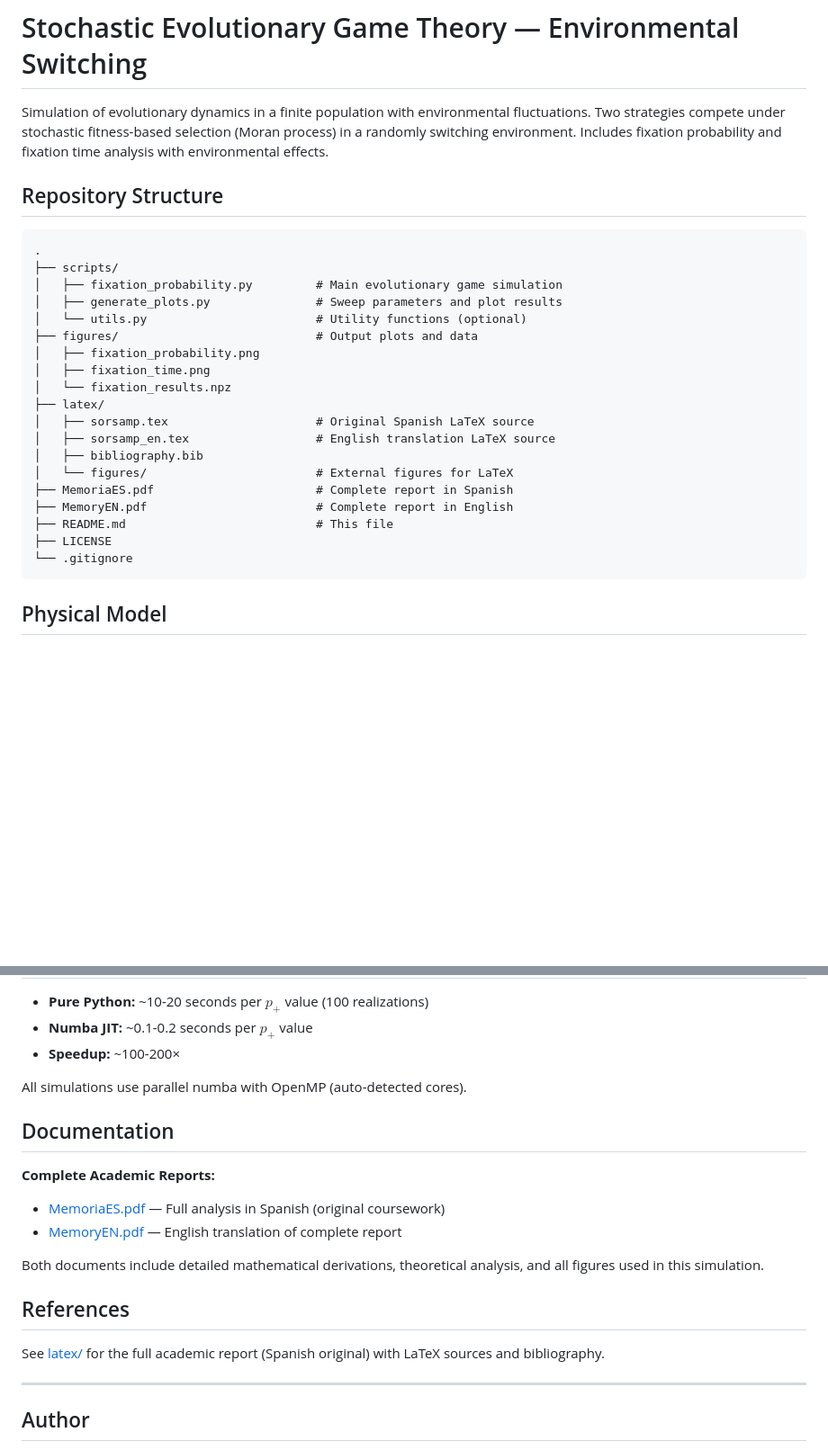
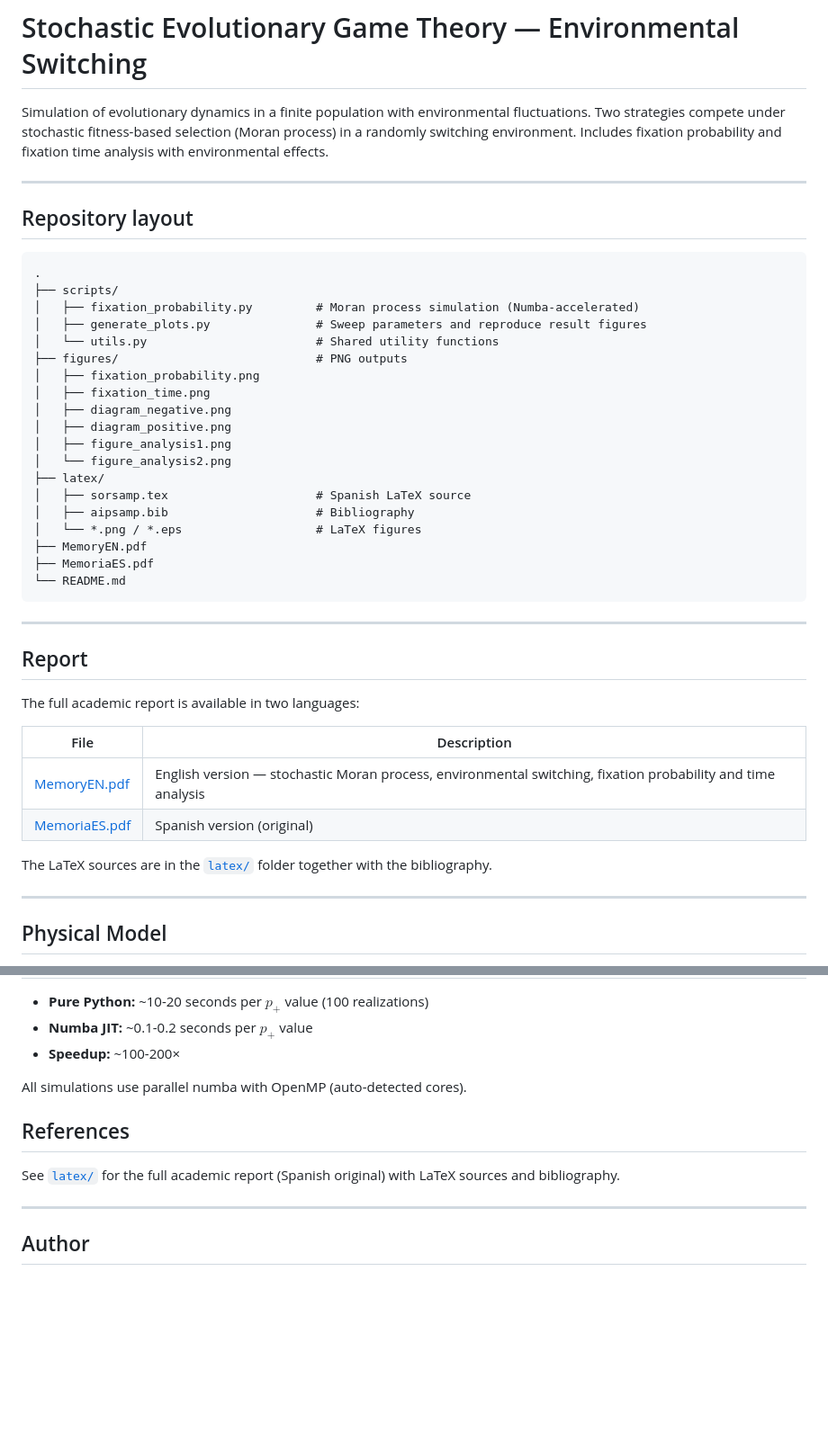
Before and after one commit to Alisama20/Stochastic-Evolutionary-Game-Theory, a Markdown page: README.md, 2 parts joined by grey strips. Shown at 90% size. Drawn GitHub-style; blank space fills up the shorter version.

Commit message:
Add repository layout and report section to README

````diff
--- a/README.md
+++ b/README.md
@@ -2,29 +2,46 @@
 
 Simulation of evolutionary dynamics in a finite population with environmental fluctuations. Two strategies compete under stochastic fitness-based selection (Moran process) in a randomly switching environment. Includes fixation probability and fixation time analysis with environmental effects.
 
-## Repository Structure
+---
+
+## Repository layout
 
 ```
 .
 ├── scripts/
-│   ├── fixation_probability.py         # Main evolutionary game simulation
-│   ├── generate_plots.py               # Sweep parameters and plot results
-│   └── utils.py                        # Utility functions (optional)
-├── figures/                            # Output plots and data
+│   ├── fixation_probability.py         # Moran process simulation (Numba-accelerated)
+│   ├── generate_plots.py               # Sweep parameters and reproduce result figures
+│   └── utils.py                        # Shared utility functions
+├── figures/                            # PNG outputs
 │   ├── fixation_probability.png
 │   ├── fixation_time.png
-│   └── fixation_results.npz
+│   ├── diagram_negative.png
+│   ├── diagram_positive.png
+│   ├── figure_analysis1.png
+│   └── figure_analysis2.png
 ├── latex/
-│   ├── sorsamp.tex                     # Original Spanish LaTeX source
-│   ├── sorsamp_en.tex                  # English translation LaTeX source
-│   ├── bibliography.bib
-│   └── figures/                        # External figures for LaTeX
-├── MemoriaES.pdf                       # Complete report in Spanish
-├── MemoryEN.pdf                        # Complete report in English
-├── README.md                           # This file
-├── LICENSE
-└── .gitignore
+│   ├── sorsamp.tex                     # Spanish LaTeX source
+│   ├── aipsamp.bib                     # Bibliography
+│   └── *.png / *.eps                   # LaTeX figures
+├── MemoryEN.pdf
+├── MemoriaES.pdf
+└── README.md
 ```
+
+---
+
+## Report
+
+The full academic report is available in two languages:
+
+| File | Description |
+|------|-------------|
+| [MemoryEN.pdf](MemoryEN.pdf) | English version — stochastic Moran process, environmental switching, fixation probability and time analysis |
+| [MemoriaES.pdf](MemoriaES.pdf) | Spanish version (original) |
+
+The LaTeX sources are in the [`latex/`](latex/) folder together with the bibliography.
+
+---
 
 ## Physical Model
 
@@ -164,17 +181,9 @@ Modify these at the top of each script before running.
 
 All simulations use parallel numba with OpenMP (auto-detected cores).
 
-## Documentation
-
-**Complete Academic Reports:**
-- [MemoriaES.pdf](MemoriaES.pdf) — Full analysis in Spanish (original coursework)
-- [MemoryEN.pdf](MemoryEN.pdf) — English translation of complete report
-
-Both documents include detailed mathematical derivations, theoretical analysis, and all figures used in this simulation.
-
 ## References
 
-See [latex/](latex/) for the full academic report (Spanish original) with LaTeX sources and bibliography.
+See [`latex/`](latex/) for the full academic report (Spanish original) with LaTeX sources and bibliography.
 
 ---
 
````
